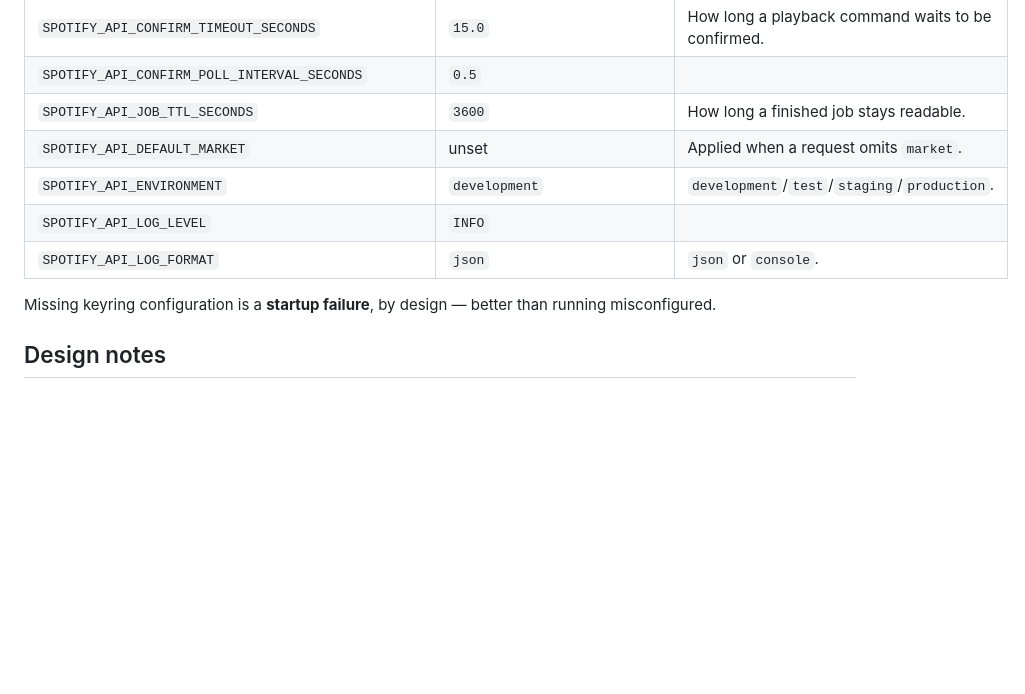
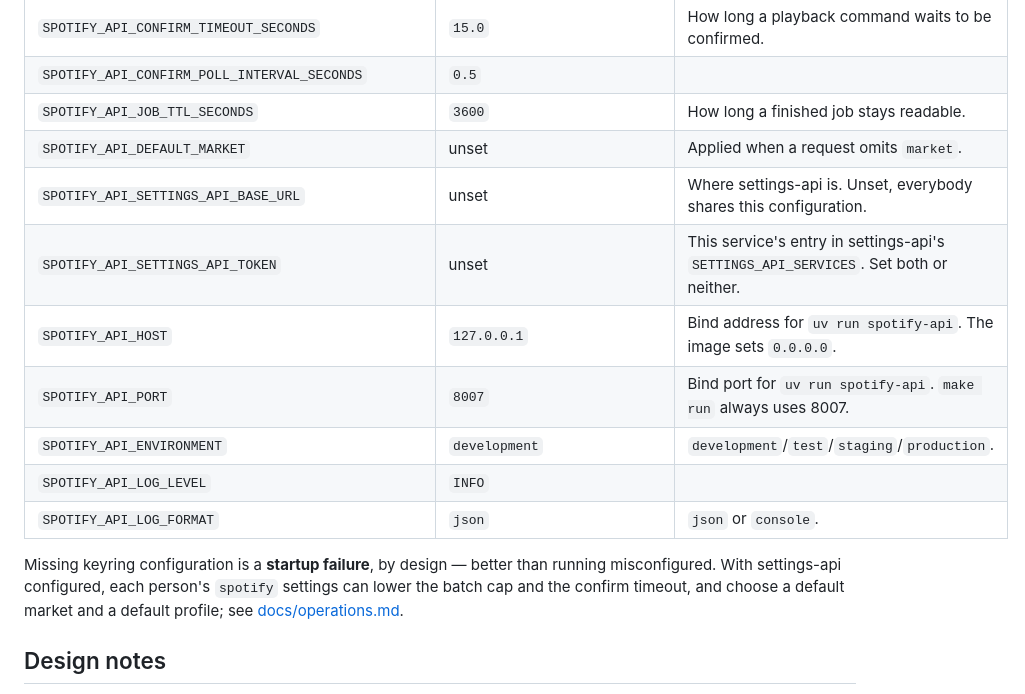
Before and after one commit to tochi-mba/Spotify-api, a Markdown page: README.md, the part around the change. Rendered like a GitHub page; blank space fills up the shorter version.

```diff
--- a/README.md
+++ b/README.md
@@ -252,12 +252,18 @@ it had a prefix — the error names the variable that replaced it.
 | `SPOTIFY_API_CONFIRM_POLL_INTERVAL_SECONDS` | `0.5` | |
 | `SPOTIFY_API_JOB_TTL_SECONDS` | `3600` | How long a finished job stays readable. |
 | `SPOTIFY_API_DEFAULT_MARKET` | unset | Applied when a request omits `market`. |
+| `SPOTIFY_API_SETTINGS_API_BASE_URL` | unset | Where settings-api is. Unset, everybody shares this configuration. |
+| `SPOTIFY_API_SETTINGS_API_TOKEN` | unset | This service's entry in settings-api's `SETTINGS_API_SERVICES`. Set both or neither. |
+| `SPOTIFY_API_HOST` | `127.0.0.1` | Bind address for `uv run spotify-api`. The image sets `0.0.0.0`. |
+| `SPOTIFY_API_PORT` | `8007` | Bind port for `uv run spotify-api`. `make run` always uses 8007. |
 | `SPOTIFY_API_ENVIRONMENT` | `development` | `development`/`test`/`staging`/`production`. |
 | `SPOTIFY_API_LOG_LEVEL` | `INFO` | |
 | `SPOTIFY_API_LOG_FORMAT` | `json` | `json` or `console`. |
 
 Missing keyring configuration is a **startup failure**, by design — better than
-running misconfigured.
+running misconfigured. With settings-api configured, each person's `spotify` settings
+can lower the batch cap and the confirm timeout, and choose a default market and a
+default profile; see [docs/operations.md](docs/operations.md#per-person-settings-settings-api).
 
 ## Design notes
 
```
Also changed, not shown: docs/operations.md (+32 -3 lines).
